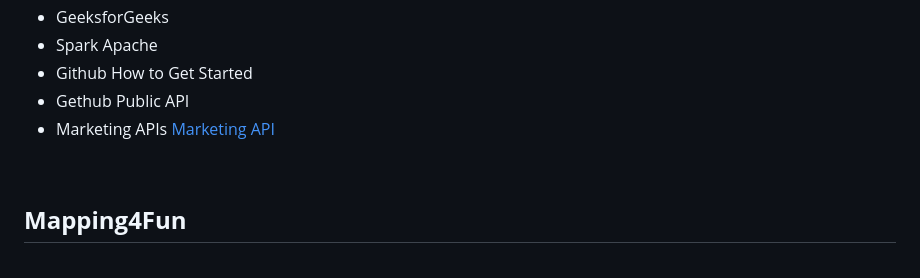
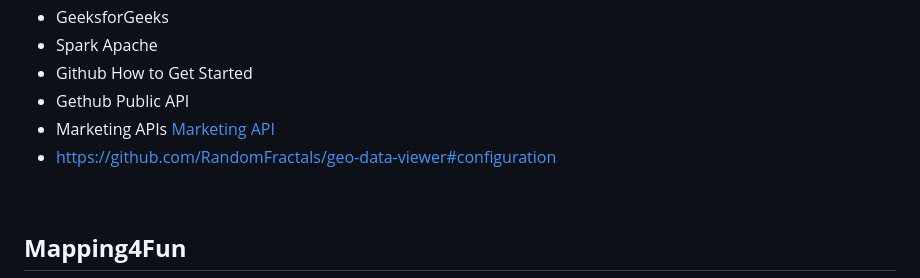
Before and after one commit to vasquezme/leaflet-map, a Markdown page: README.md, the part around one of its changes. GitHub-like rendering.

```diff
--- a/README.md
+++ b/README.md
@@ -220,7 +220,7 @@ Text
 - Github How to Get Started
 - Gethub Public API
 - Marketing APIs [Marketing API](https://blog.hubspot.com/website/free-open-apis?hubs_content=blog.hubspot.com%2Fwebsite%2Fapi-calls&hubs_content-cta=free%20and%20open%20API)
-
+- https://github.com/RandomFractals/geo-data-viewer#configuration
 
 
 <br>
```
Also changed, not shown: other parts of README.md (+4 -5 lines).
